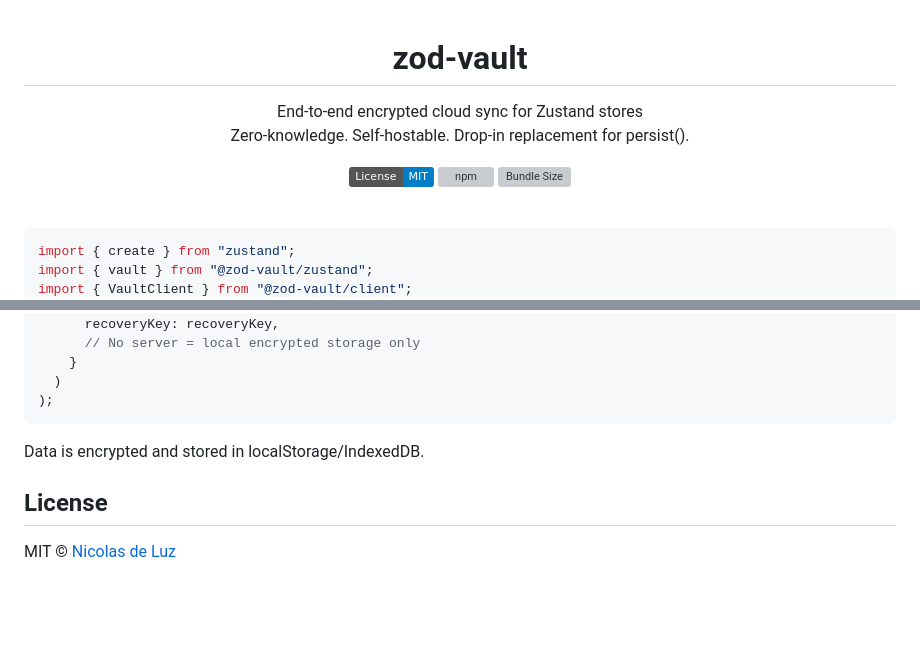
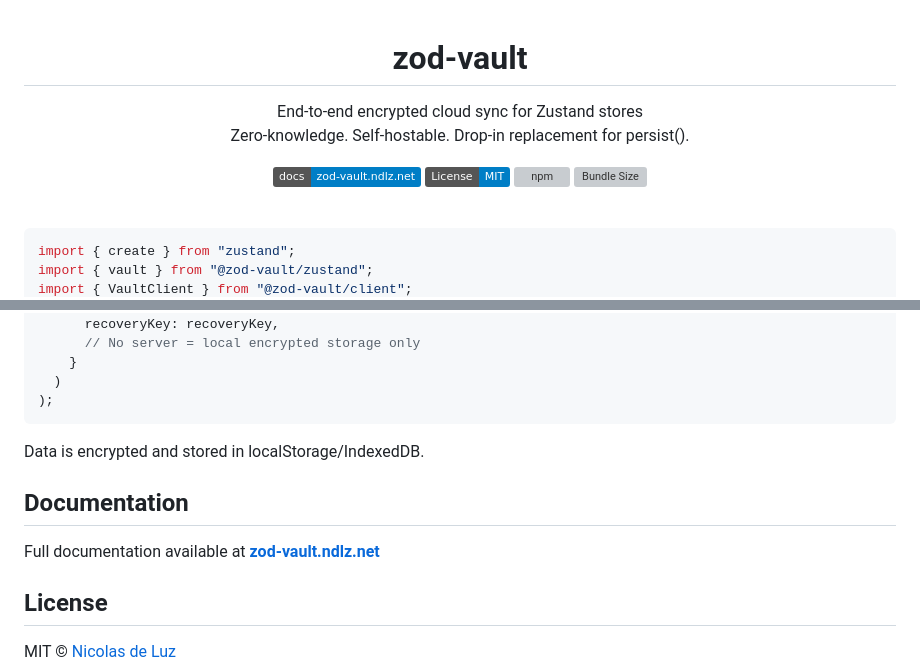
Before and after one commit to nicodlz/ursalock, a Markdown page: README.md, 2 parts joined by grey strips. GitHub-like rendering; badges without logos; blank space fills up the shorter version; grey boxes are pictures that could not be loaded.

Commit message:
docs: add documentation site link to README

```diff
--- a/README.md
+++ b/README.md
@@ -8,6 +8,7 @@
 </p>
 
 <p align="center">
+  <a href="https://zod-vault.ndlz.net"><img src="https://img.shields.io/badge/docs-zod--vault.ndlz.net-blue.svg" alt="Documentation" /></a>
   <a href="https://opensource.org/licenses/MIT"><img src="https://img.shields.io/badge/License-MIT-blue.svg" alt="License" /></a>
   <a href="https://www.npmjs.com/package/@zod-vault/zustand"><img src="https://img.shields.io/npm/v/@zod-vault/zustand.svg" alt="npm" /></a>
   <a href="https://bundlephobia.com/package/@zod-vault/zustand"><img src="https://img.shields.io/bundlephobia/minzip/@zod-vault/zustand" alt="Bundle Size" /></a>
@@ -249,6 +250,10 @@ const useStore = create(
 
 Data is encrypted and stored in localStorage/IndexedDB.
 
+## Documentation
+
+Full documentation available at **[zod-vault.ndlz.net](https://zod-vault.ndlz.net)**
+
 ## License
 
 MIT © [Nicolas de Luz](https://github.com/nicodlz)
```
